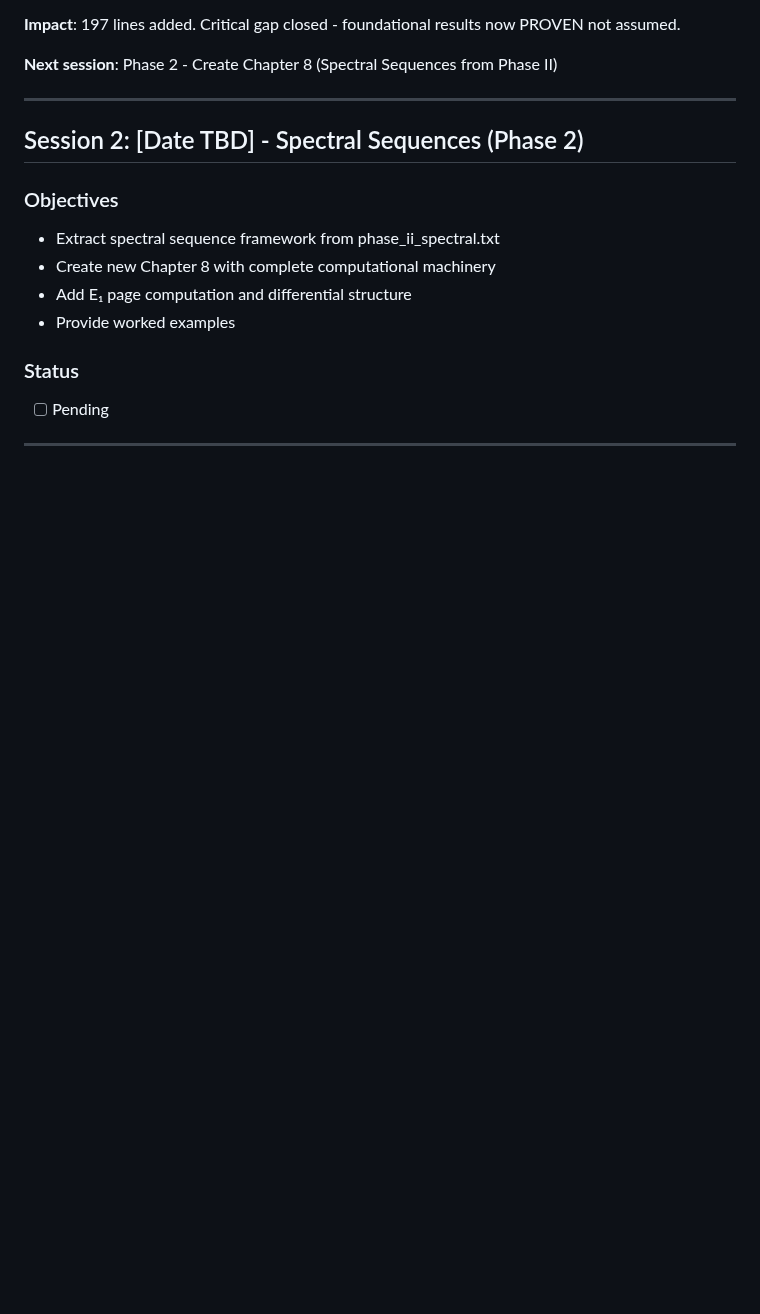
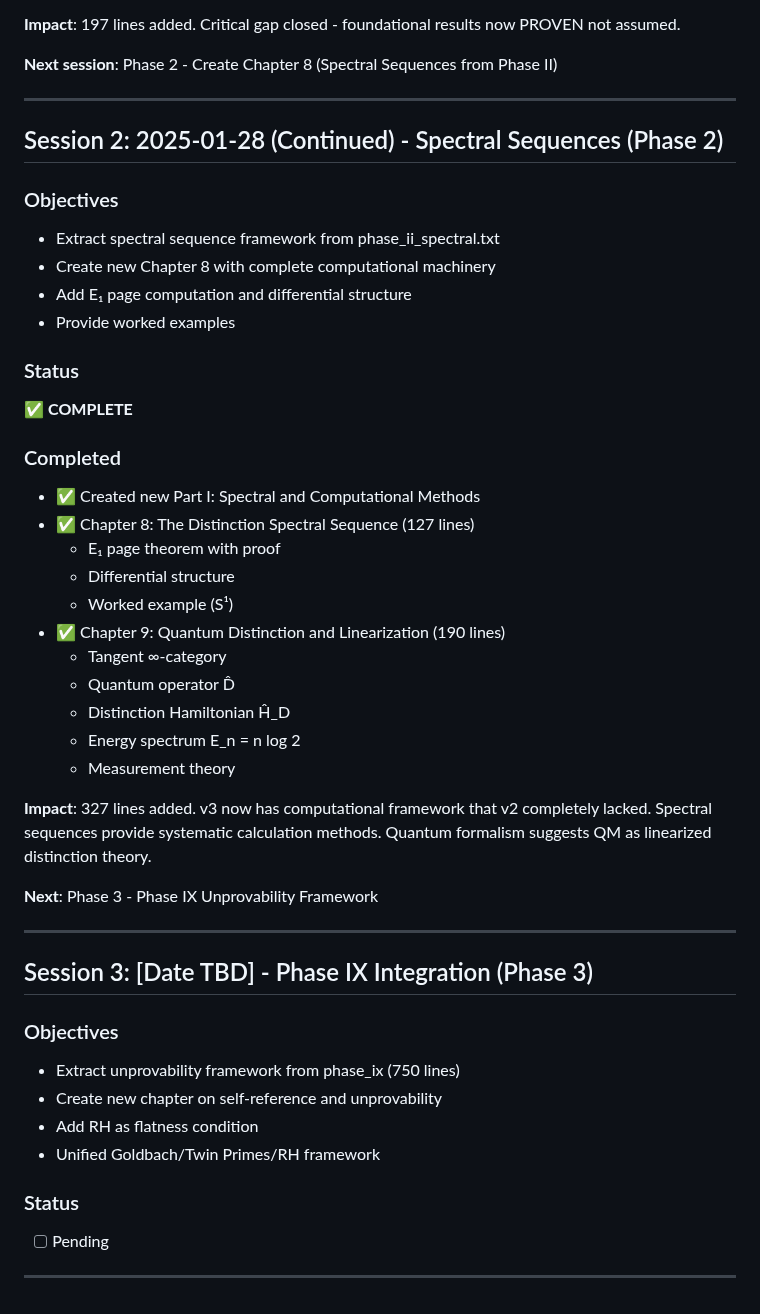
Before and after one commit to avikj/d-theory, a Markdown page: WORKLOG.md, the part around the change. GitHub-like rendering; blank space fills up the shorter version.

Commit message:
Update work log: Phase 2 complete
Session 2 (continued from Session 1):
- Phase 2 (Spectral and Computational Methods) COMPLETE
- 327 lines added across 2 new chapters
- Part I inserted with computational framework
- Quantum distinction operator formalism added

Progress: 7/10 critical tasks complete (70%)
Remaining Tier 1: Phase IX, Phase VI, Testable Predictions

```diff
--- a/WORKLOG.md
+++ b/WORKLOG.md
@@ -99,7 +99,7 @@
 
 ---
 
-## Session 2: [Date TBD] - Spectral Sequences (Phase 2)
+## Session 2: 2025-01-28 (Continued) - Spectral Sequences (Phase 2)
 
 ### Objectives
 - Extract spectral sequence framework from phase_ii_spectral.txt
@@ -108,6 +108,36 @@
 - Provide worked examples
 
 ### Status
+✅ **COMPLETE**
+
+### Completed
+- ✅ Created new Part I: Spectral and Computational Methods
+- ✅ Chapter 8: The Distinction Spectral Sequence (127 lines)
+  - E₁ page theorem with proof
+  - Differential structure
+  - Worked example (S¹)
+- ✅ Chapter 9: Quantum Distinction and Linearization (190 lines)
+  - Tangent ∞-category
+  - Quantum operator D̂
+  - Distinction Hamiltonian Ĥ_D
+  - Energy spectrum E_n = n log 2
+  - Measurement theory
+
+**Impact**: 327 lines added. v3 now has computational framework that v2 completely lacked. Spectral sequences provide systematic calculation methods. Quantum formalism suggests QM as linearized distinction theory.
+
+**Next**: Phase 3 - Phase IX Unprovability Framework
+
+---
+
+## Session 3: [Date TBD] - Phase IX Integration (Phase 3)
+
+### Objectives
+- Extract unprovability framework from phase_ix (750 lines)
+- Create new chapter on self-reference and unprovability
+- Add RH as flatness condition
+- Unified Goldbach/Twin Primes/RH framework
+
+### Status
 - [ ] Pending
 
 ---
```
